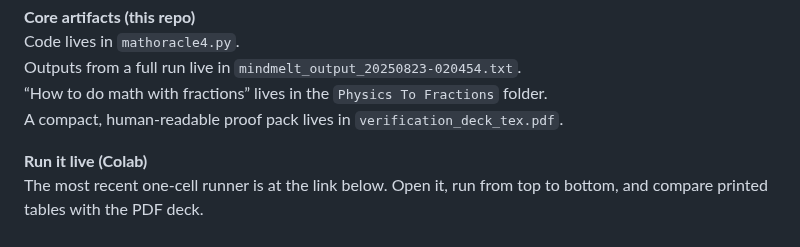
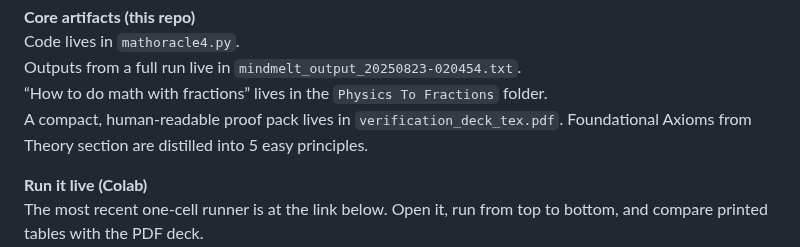
Before and after one commit to playfularchitect/Rosetta-Stone-Of-Physics, a Markdown page: README.md, the part around the change. GitHub-like rendering.

Commit message:
Update README.md
Signed-off-by: Evan Wesley <ewesley541@gmail.com>

```diff
--- a/README.md
+++ b/README.md
@@ -29,6 +29,7 @@ Code lives in `mathoracle4.py`.
 Outputs from a full run live in `mindmelt_output_20250823-020454.txt`.
 “How to do math with fractions” lives in the `Physics To Fractions` folder.
 A compact, human-readable proof pack lives in `verification_deck_tex.pdf`.
+Foundational Axioms from Theory section are distilled into 5 easy principles.
 
 **Run it live (Colab)**
 The most recent one-cell runner is at the link below. Open it, run from top to bottom, and compare printed tables with the PDF deck.
```
